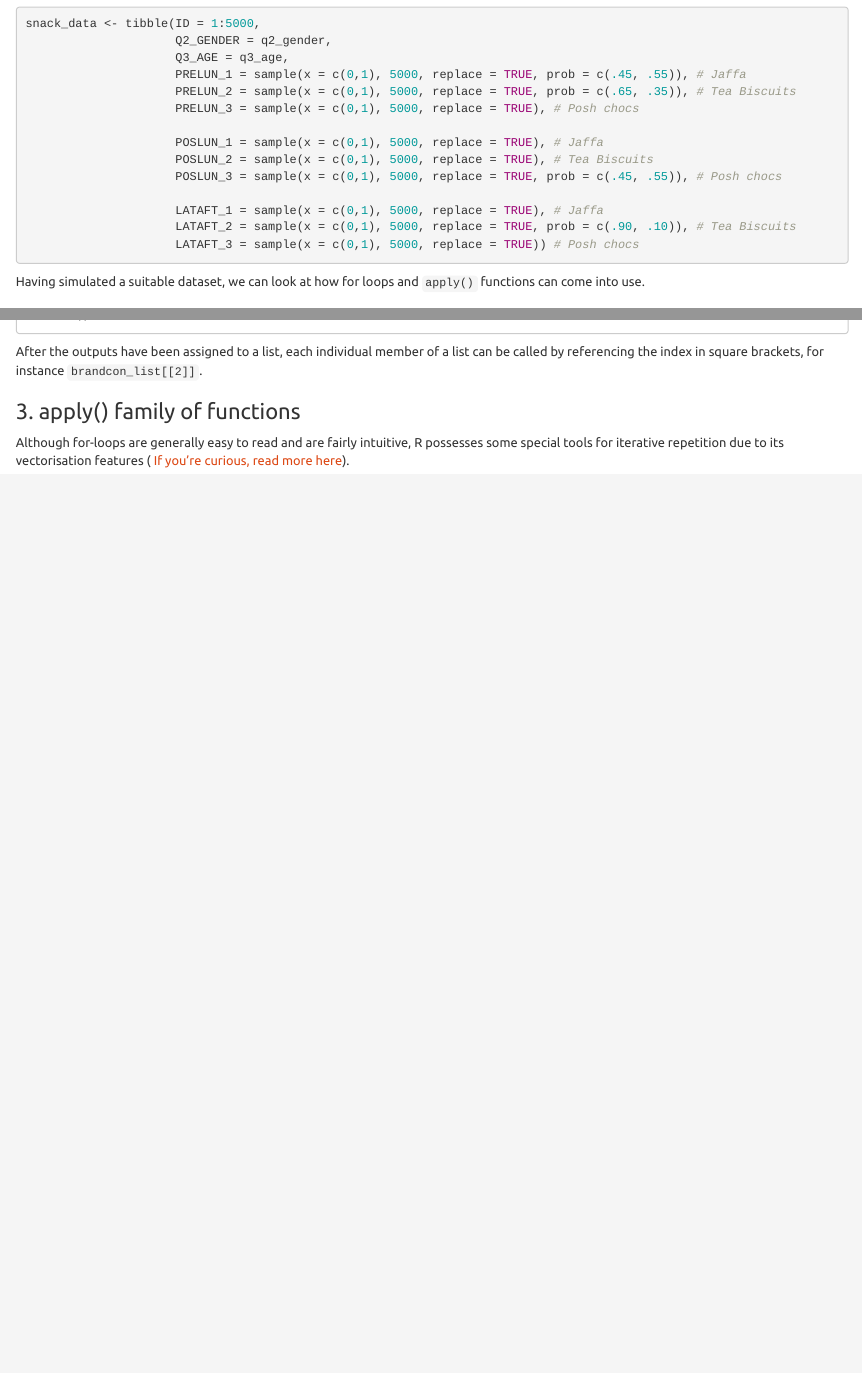
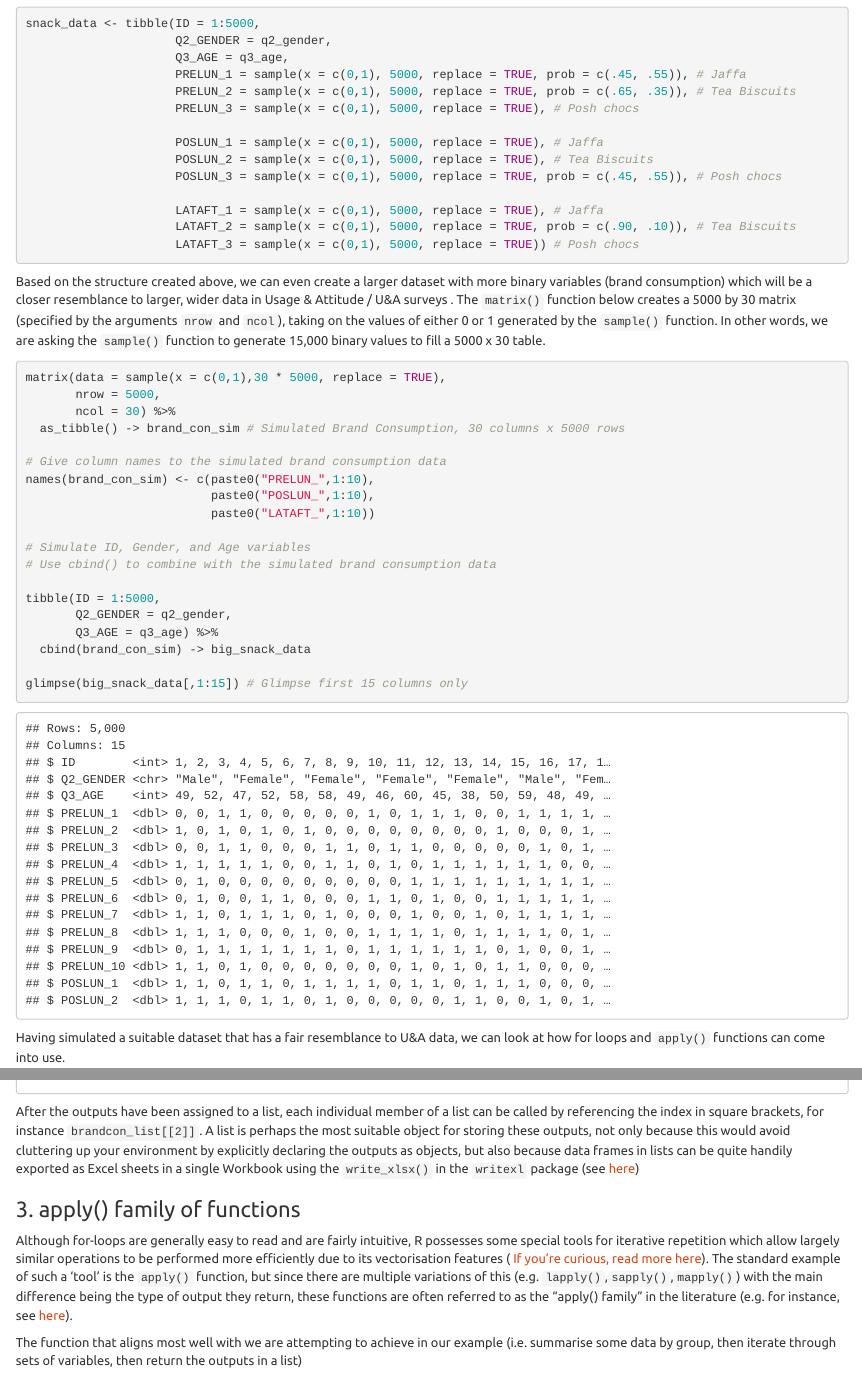
Before and after one commit to martinctc/R-Training-4, an R Markdown document (R Training 4.Rmd): the page in a window 1100 px wide, from 2290 px down, and a second part further down, joined at a grey line. Rendered offline with R 4.5, knitr and Pandoc, with nearby package versions; code that draws random numbers runs with fixed seeds of ours; some code elsewhere in the file could not run offline.

Commit message:
Update from RStudio

````diff
--- a/R Training 4.Rmd
+++ b/R Training 4.Rmd
@@ -4,8 +4,10 @@ author: "Martin Chan"
 date: "23 February 2019"
 output:
   html_document:
-    toc: true
     theme: united
+    toc: yes
+  pdf_document:
+    toc: yes
 ---
 
 ```{r setup, include=FALSE}
@@ -88,7 +90,31 @@ snack_data <- tibble(ID = 1:5000,
                      LATAFT_3 = sample(x = c(0,1), 5000, replace = TRUE)) # Posh chocs
 ```
 
-Having simulated a suitable dataset, we can look at how for loops and `apply()` functions can come into use.
+Based on the structure created above, we can even create a larger dataset with more binary variables (brand consumption) which will be a closer resemblance to larger, wider data in Usage & Attitude / U&A surveys . The `matrix()` function below creates a 5000 by 30 matrix (specified by the arguments `nrow` and `ncol`), taking on the values of either 0 or 1 generated by the `sample()` function. In other words, we are asking the `sample()` function to generate 15,000 binary values to fill a 5000 x 30 table.
+
+```{r message=FALSE, warning=FALSE, paged.print=FALSE}
+matrix(data = sample(x = c(0,1),30 * 5000, replace = TRUE),
+       nrow = 5000,
+       ncol = 30) %>%
+  as_tibble() -> brand_con_sim # Simulated Brand Consumption, 30 columns x 5000 rows
+
+# Give column names to the simulated brand consumption data
+names(brand_con_sim) <- c(paste0("PRELUN_",1:10),
+                          paste0("POSLUN_",1:10),
+                          paste0("LATAFT_",1:10))
+
+# Simulate ID, Gender, and Age variables
+# Use cbind() to combine with the simulated brand consumption data
+
+tibble(ID = 1:5000,
+       Q2_GENDER = q2_gender,
+       Q3_AGE = q3_age) %>%
+  cbind(brand_con_sim) -> big_snack_data
+
+glimpse(big_snack_data[,1:15]) # Glimpse first 15 columns only
+```
+
+Having simulated a suitable dataset that has a fair resemblance to U&A data, we can look at how for loops and `apply()` functions can come into use.
 
 ### 2. For-loops
 
@@ -173,8 +199,10 @@ brandcon_list
 
 ```
 
-After the outputs have been assigned to a list, each individual member of a list can be called by referencing the index in square brackets, for instance `brandcon_list[[2]]`.
+After the outputs have been assigned to a list, each individual member of a list can be called by referencing the index in square brackets, for instance `brandcon_list[[2]]`. A list is perhaps the most suitable object for storing these outputs, not only because this would avoid cluttering up your environment by explicitly declaring the outputs as objects, but also because data frames in lists can be quite handily exported as Excel sheets in a single Workbook using the `write_xlsx()` in the `writexl` package (see [here](https://github.com/ropensci/writexl))
 
 ### 3. apply() family of functions
 
-Although for-loops are generally easy to read and are fairly intuitive, R possesses some special tools for iterative repetition due to its vectorisation features ( [If you're curious, read more here](http://www.noamross.net/blog/2014/4/16/vectorization-in-r--why.html)).
+Although for-loops are generally easy to read and are fairly intuitive, R possesses some special tools for iterative repetition which allow largely similar operations to be performed more efficiently due to its vectorisation features ( [If you're curious, read more here](http://www.noamross.net/blog/2014/4/16/vectorization-in-r--why.html)). The standard example of such a 'tool' is the `apply()` function, but since there are multiple variations of this (e.g. `lapply()`,`sapply()`,`mapply()`) with the main difference being the type of output they return, these functions are often referred to as the "apply() family" in the literature (e.g. for instance, see [here](https://www.dummies.com/programming/r/how-to-use-the-apply-family-of-functions-in-r/)).
+
+The function that aligns most well with we are attempting to achieve in our example (i.e. summarise some data by group, then iterate through sets of variables, then return the outputs in a list)
````
Also changed, not shown: README.md, R_Training_4.html, R Training 4.Rmd (2 more changed lines).
